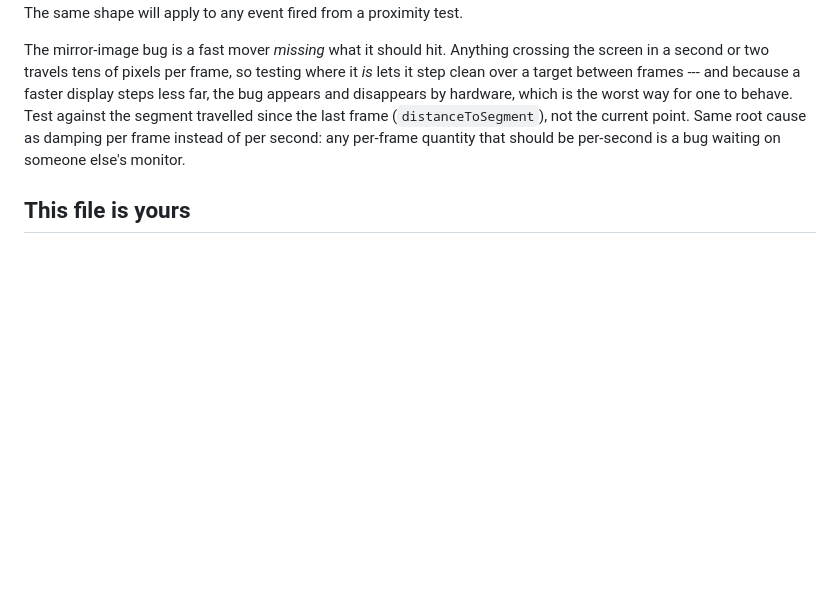
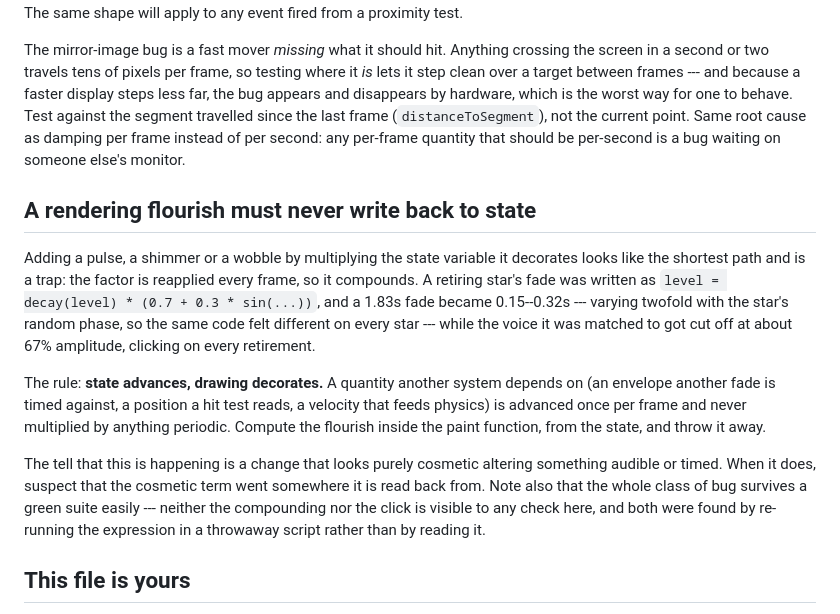
Before and after one commit to comp4020-agentic-coding-studio/comp4020-crit4-cxin16215-netizen, a Markdown page: CLAUDE.md, the part around the change. Rendered like a GitHub page; blank space fills up the shorter version.

Commit message:
harness: state advances, drawing decorates
The retiring-star bug was fixed in code but the lesson was left in a
comment at the site, which is the wrong altitude for it — a flourish
multiplied into the state variable it decorates compounds every frame,
and that will recur anywhere a pulse is added to a value another system
reads back. Records the failure numbers, the rule, and the tell (a change
that looks cosmetic altering something audible or timed).

```diff
--- a/CLAUDE.md
+++ b/CLAUDE.md
@@ -256,6 +256,29 @@ travelled since the last frame (`distanceToSegment`), not the current point.
 Same root cause as damping per frame instead of per second: any per-frame
 quantity that should be per-second is a bug waiting on someone else's monitor.
 
+## A rendering flourish must never write back to state
+
+Adding a pulse, a shimmer or a wobble by multiplying the state variable it
+decorates looks like the shortest path and is a trap: the factor is reapplied
+every frame, so it compounds. A retiring star's fade was written as
+`level = decay(level) * (0.7 + 0.3 * sin(...))`, and a 1.83s fade became
+0.15--0.32s --- varying twofold with the star's random phase, so the same code
+felt different on every star --- while the voice it was matched to got cut off
+at about 67% amplitude, clicking on every retirement.
+
+The rule: **state advances, drawing decorates.** A quantity another system
+depends on (an envelope another fade is timed against, a position a hit test
+reads, a velocity that feeds physics) is advanced once per frame and never
+multiplied by anything periodic. Compute the flourish inside the paint function,
+from the state, and throw it away.
+
+The tell that this is happening is a change that looks purely cosmetic altering
+something audible or timed. When it does, suspect that the cosmetic term went
+somewhere it is read back from. Note also that the whole class of bug survives a
+green suite easily --- neither the compounding nor the click is visible to any
+check here, and both were found by re-running the expression in a throwaway
+script rather than by reading it.
+
 ## This file is yours
 
 This CLAUDE.md is a starting point, not a fixed rulebook. As you learn what your
```
